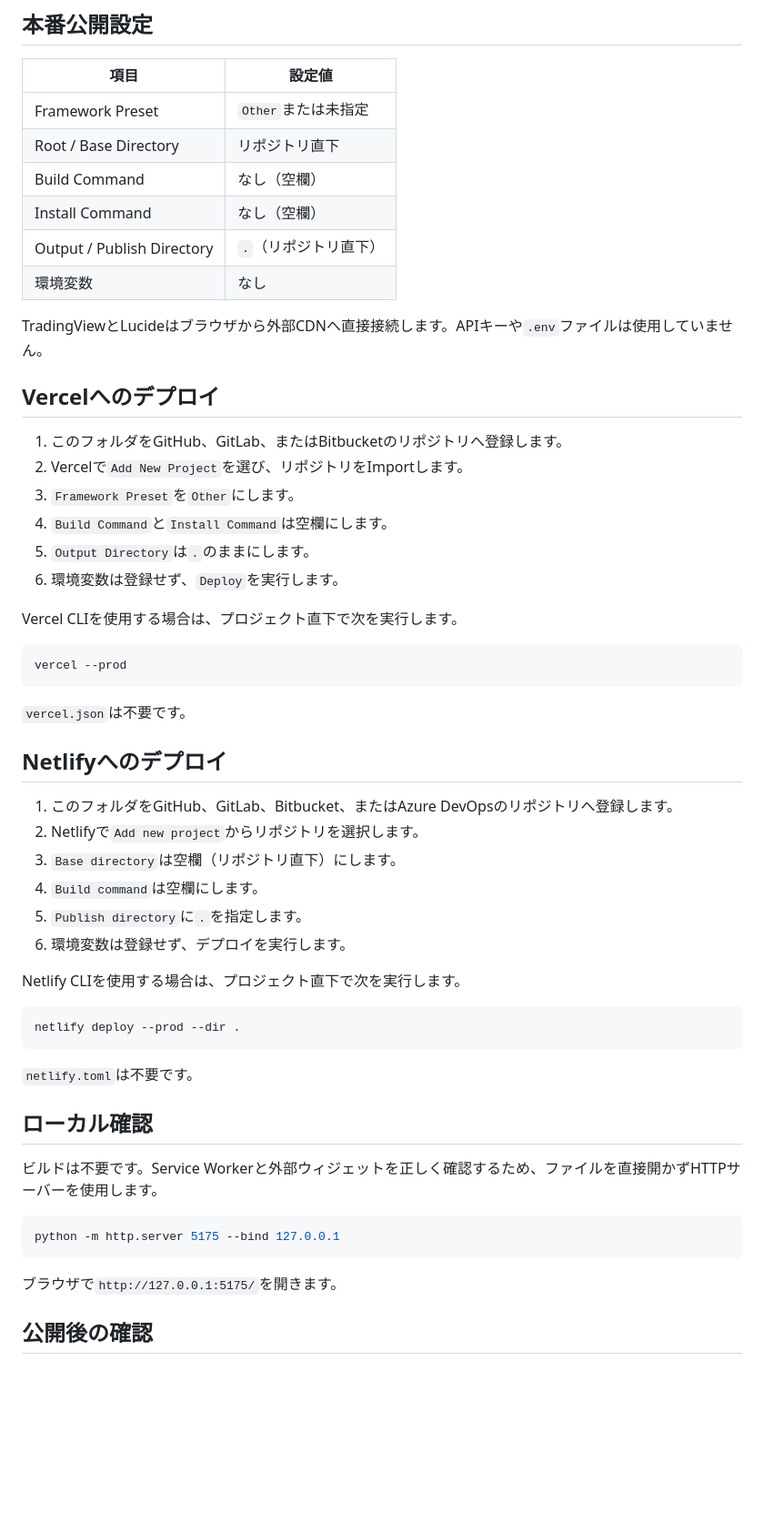
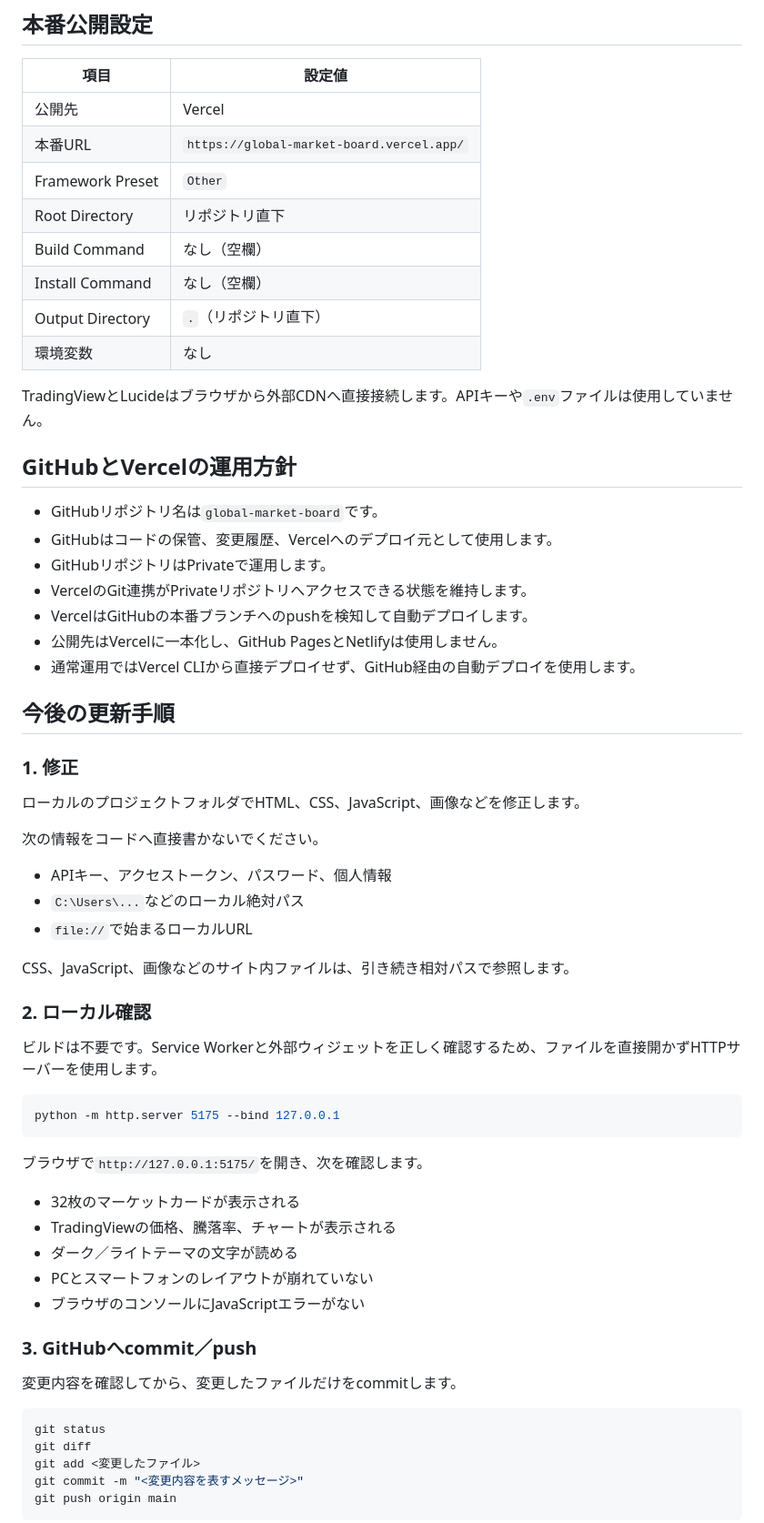
Before and after one commit to Yosei26/global-market-board, a Markdown page: README.md, the part around one of its changes. Shown at 91% size. GitHub-like rendering; blank space fills up the shorter version.

Commit message:
docs: GitHubとVercelの運用手順を追記

````diff
--- a/README.md
+++ b/README.md
@@ -19,50 +19,42 @@ TradingViewウィジェットを使い、株価指数、為替、商品、暗号
 
 | 項目 | 設定値 |
 | --- | --- |
-| Framework Preset | `Other`または未指定 |
-| Root / Base Directory | リポジトリ直下 |
+| 公開先 | Vercel |
+| 本番URL | `https://global-market-board.vercel.app/` |
+| Framework Preset | `Other` |
+| Root Directory | リポジトリ直下 |
 | Build Command | なし（空欄） |
 | Install Command | なし（空欄） |
-| Output / Publish Directory | `.`（リポジトリ直下） |
+| Output Directory | `.`（リポジトリ直下） |
 | 環境変数 | なし |
 
 TradingViewとLucideはブラウザから外部CDNへ直接接続します。APIキーや`.env`ファイルは使用していません。
 
-## Vercelへのデプロイ
+## GitHubとVercelの運用方針
 
-1. このフォルダをGitHub、GitLab、またはBitbucketのリポジトリへ登録します。
-2. Vercelで`Add New Project`を選び、リポジトリをImportします。
-3. `Framework Preset`を`Other`にします。
-4. `Build Command`と`Install Command`は空欄にします。
-5. `Output Directory`は`.`のままにします。
-6. 環境変数は登録せず、`Deploy`を実行します。
+- GitHubリポジトリ名は`global-market-board`です。
+- GitHubはコードの保管、変更履歴、Vercelへのデプロイ元として使用します。
+- GitHubリポジトリはPrivateで運用します。
+- VercelのGit連携がPrivateリポジトリへアクセスできる状態を維持します。
+- VercelはGitHubの本番ブランチへのpushを検知して自動デプロイします。
+- 公開先はVercelに一本化し、GitHub PagesとNetlifyは使用しません。
+- 通常運用ではVercel CLIから直接デプロイせず、GitHub経由の自動デプロイを使用します。
 
-Vercel CLIを使用する場合は、プロジェクト直下で次を実行します。
+## 今後の更新手順
 
-```powershell
-vercel --prod
-```
+### 1. 修正
 
-`vercel.json`は不要です。
+ローカルのプロジェクトフォルダでHTML、CSS、JavaScript、画像などを修正します。
 
-## Netlifyへのデプロイ
+次の情報をコードへ直接書かないでください。
 
-1. このフォルダをGitHub、GitLab、Bitbucket、またはAzure DevOpsのリポジトリへ登録します。
-2. Netlifyで`Add new project`からリポジトリを選択します。
-3. `Base directory`は空欄（リポジトリ直下）にします。
-4. `Build command`は空欄にします。
-5. `Publish directory`に`.`を指定します。
-6. 環境変数は登録せず、デプロイを実行します。
+- APIキー、アクセストークン、パスワード、個人情報
+- `C:\Users\...`などのローカル絶対パス
+- `file://`で始まるローカルURL
 
-Netlify CLIを使用する場合は、プロジェクト直下で次を実行します。
+CSS、JavaScript、画像などのサイト内ファイルは、引き続き相対パスで参照します。
 
-```powershell
-netlify deploy --prod --dir .
-```
-
-`netlify.toml`は不要です。
-
-## ローカル確認
+### 2. ローカル確認
 
 ビルドは不要です。Service Workerと外部ウィジェットを正しく確認するため、ファイルを直接開かずHTTPサーバーを使用します。
 
@@ -70,6 +62,23 @@ netlify deploy --prod --dir .
 python -m http.server 5175 --bind 127.0.0.1
 ```
 
-ブラウザで`http://127.0.0.1:5175/`を開きます。
+ブラウザで`http://127.0.0.1:5175/`を開き、次を確認します。
 
-## 公開後の確認
+- 32枚のマーケットカードが表示される
+- TradingViewの価格、騰落率、チャートが表示される
+- ダーク／ライトテーマの文字が読める
+- PCとスマートフォンのレイアウトが崩れていない
+- ブラウザのコンソールにJavaScriptエラーがない
+
+### 3. GitHubへcommit／push
+
+変更内容を確認してから、変更したファイルだけをcommitします。
+
+```powershell
+git status
+git diff
+git add <変更したファイル>
+git commit -m "<変更内容を表すメッセージ>"
+git push origin main
+```
+
````
Also changed, not shown: other parts of README.md (+12 -0 lines).
